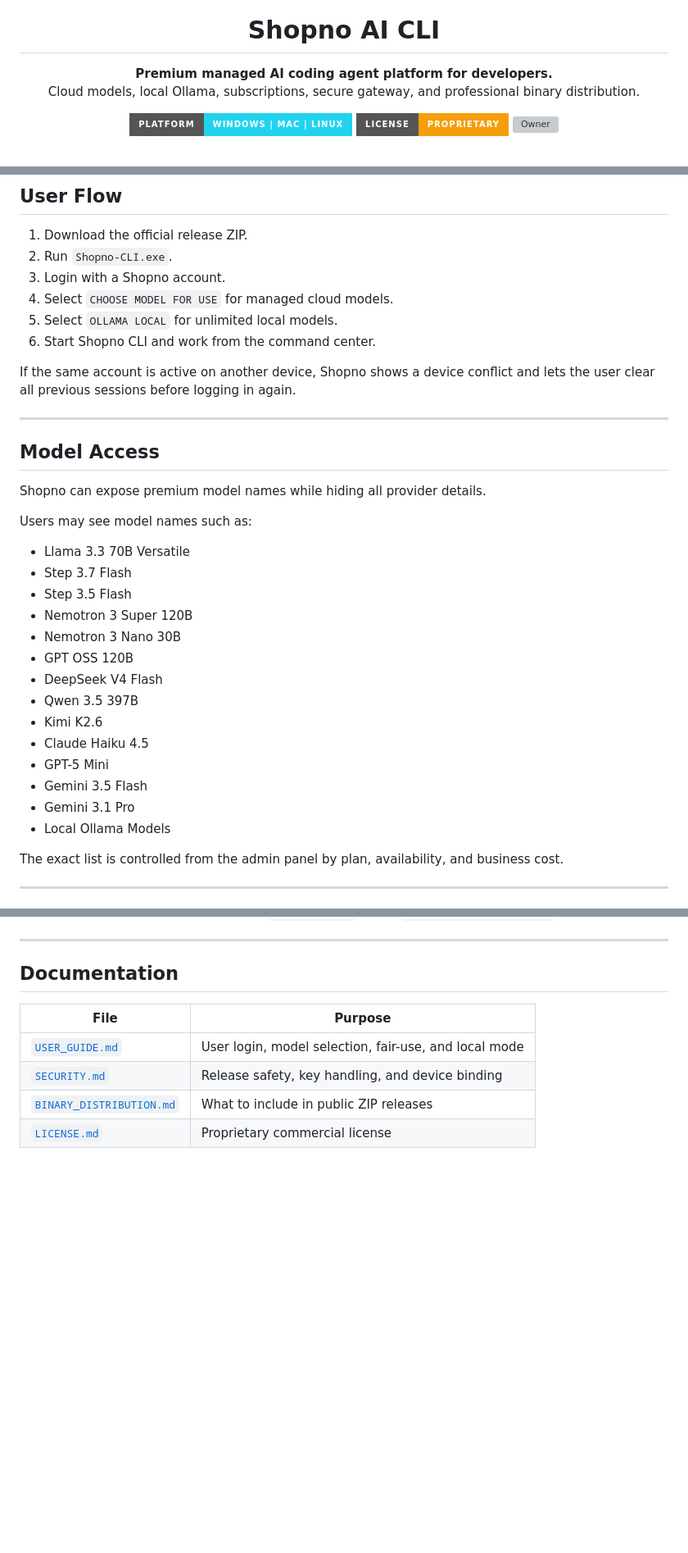
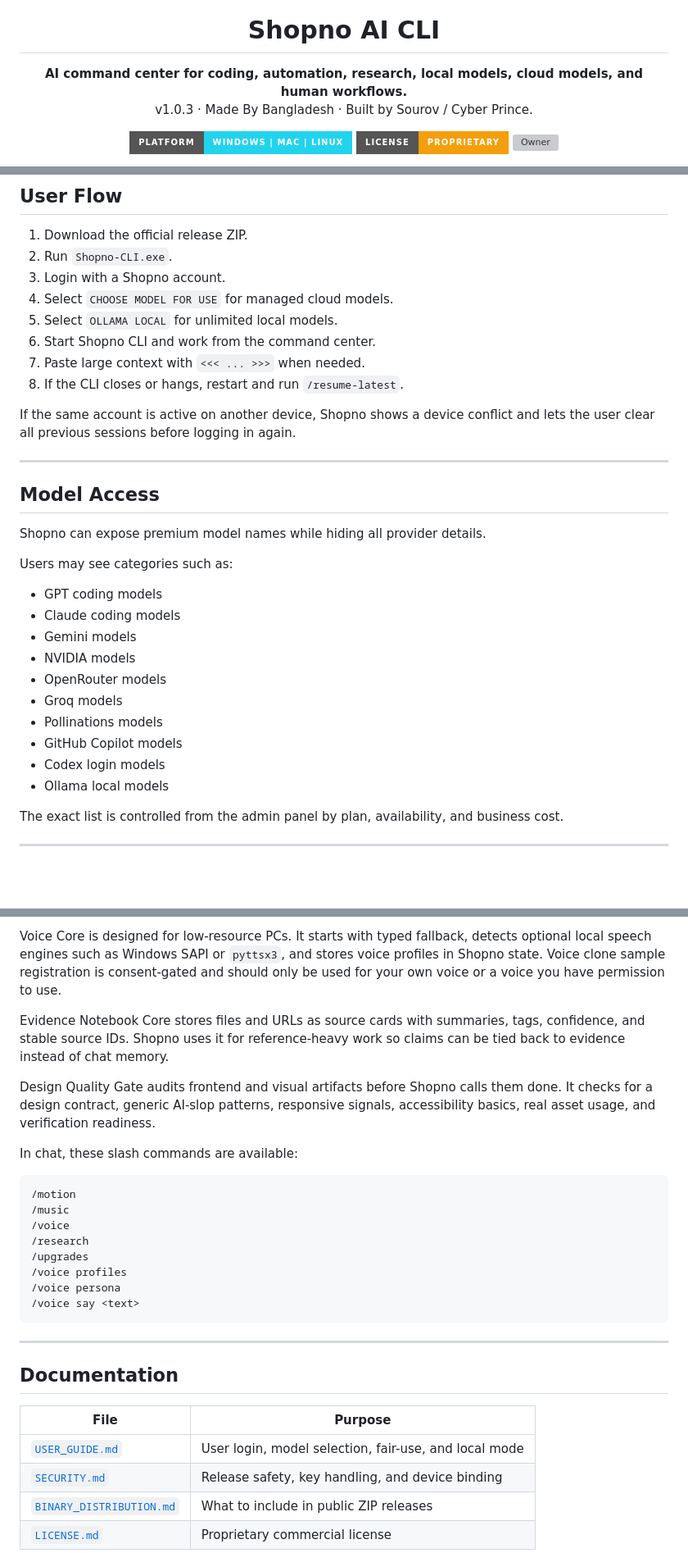
Before and after one commit to CyberPrince-Alien/Shopno-AI, a Markdown page: README.md, 3 parts joined by grey strips. Shown at 82% size. GitHub-like rendering; badges without logos; blank space fills up the shorter version; grey boxes are pictures that could not be loaded.

````diff
--- a/README.md
+++ b/README.md
@@ -4,8 +4,8 @@
   <h1>Shopno AI CLI</h1>
 
   <p>
-    <strong>Premium managed AI coding agent platform for developers.</strong><br>
-    Cloud models, local Ollama, subscriptions, secure gateway, and professional binary distribution.
+    <strong>AI command center for coding, automation, research, local models, cloud models, and human workflows.</strong><br>
+    v1.0.3 · Made By Bangladesh · Built by Sourov / Cyber Prince.
   </p>
 
   <p>
@@ -106,6 +125,8 @@ Ollama Local is intentionally unlimited because it uses the user's own CPU/GPU/R
 4. Select `CHOOSE MODEL FOR USE` for managed cloud models.
 5. Select `OLLAMA LOCAL` for unlimited local models.
 6. Start Shopno CLI and work from the command center.
+7. Paste large context with `<<< ... >>>` when needed.
+8. If the CLI closes or hangs, restart and run `/resume-latest`.
 
 If the same account is active on another device, Shopno shows a device conflict and lets the user clear all previous sessions before logging in again.
 
@@ -115,22 +136,18 @@ If the same account is active on another device, Shopno shows a device conflict
 
 Shopno can expose premium model names while hiding all provider details.
 
-Users may see model names such as:
+Users may see categories such as:
 
-- Llama 3.3 70B Versatile
-- Step 3.7 Flash
-- Step 3.5 Flash
-- Nemotron 3 Super 120B
-- Nemotron 3 Nano 30B
-- GPT OSS 120B
-- DeepSeek V4 Flash
-- Qwen 3.5 397B
-- Kimi K2.6
-- Claude Haiku 4.5
-- GPT-5 Mini
-- Gemini 3.5 Flash
-- Gemini 3.1 Pro
-- Local Ollama Models
+- GPT coding models
+- Claude coding models
+- Gemini models
+- NVIDIA models
+- OpenRouter models
+- Groq models
+- Pollinations models
+- GitHub Copilot models
+- Codex login models
+- Ollama local models
 
 The exact list is controlled from the admin panel by plan, availability, and business cost.
 
@@ -214,3 +301,21 @@ When the final domain is ready, update `SHOPNO_SERVER` inside `github-pages/inde
+Voice Core is designed for low-resource PCs. It starts with typed fallback, detects optional local speech engines such as Windows SAPI or `pyttsx3`, and stores voice profiles in Shopno state. Voice clone sample registration is consent-gated and should only be used for your own voice or a voice you have permission to use.
+
+Evidence Notebook Core stores files and URLs as source cards with summaries, tags, confidence, and stable source IDs. Shopno uses it for reference-heavy work so claims can be tied back to evidence instead of chat memory.
+
+Design Quality Gate audits frontend and visual artifacts before Shopno calls them done. It checks for a design contract, generic AI-slop patterns, responsive signals, accessibility basics, real asset usage, and verification readiness.
+
+In chat, these slash commands are available:
+
+```text
+/motion
+/music
+/voice
+/research
+/upgrades
+/voice profiles
+/voice persona
+/voice say <text>
+```
 
 ---
 
````
Also changed, not shown: other parts of README.md (+95 -6 lines).
